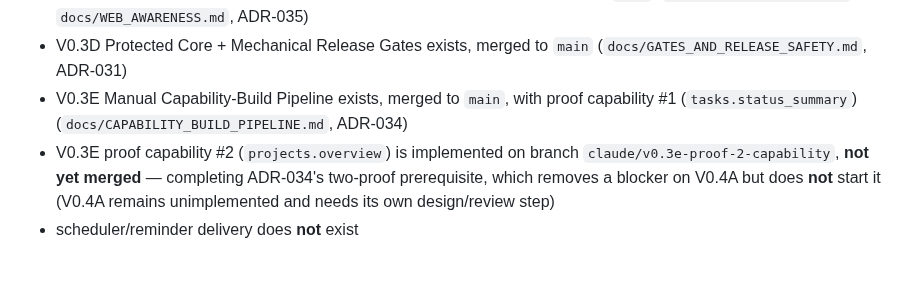
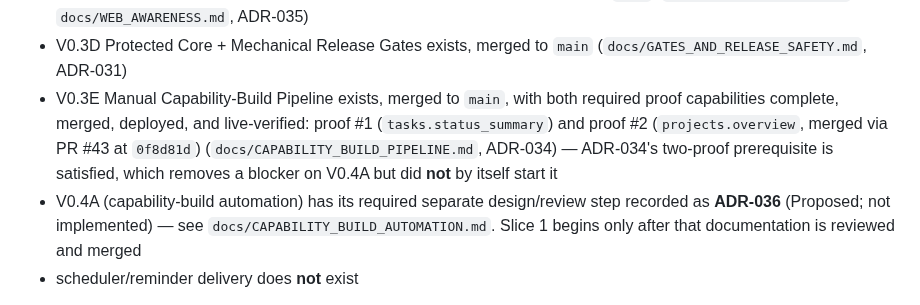
Before and after one commit to mootmoot1/MootOS, a Markdown page: docs/README.md, the part around the change. Drawn GitHub-style; blank space fills up the shorter version.

Commit message:
docs: correct stale V0.3E proof #2 checkpoint wording in README
Follow-up to PR #44. Documentation-only correction, no implementation
change. The repository behaves identically before and after this
commit.

docs/README.md's "Important current checkpoint" section still said
V0.3E proof #2 (projects.overview) was "implemented on branch
claude/v0.3e-proof-2-capability, not yet merged". That has been true
since PR #43 merged to main at 0f8d81d, before ADR-036 (PR #44) was
opened, so the two documents in the same PR read inconsistently.

Corrected to state plainly:
- both V0.3E proof capabilities (tasks.status_summary and
  projects.overview) are complete, merged, deployed, and
  live-verified, satisfying ADR-034's two-proof prerequisite
- V0.4A's required separate design/review step is recorded as
  ADR-036 (Proposed; not implemented), per docs/CAPABILITY_BUILD_AUTOMATION.md

Scope: only docs/README.md's live-checkpoint wording. Historical
documents (ADR-034, docs/CAPABILITY_BUILD_PIPELINE.md) intentionally
retain the wording that reflected their state when written and were
not touched, per docs/DOCUMENTATION_POLICY.md.

Co-Authored-By: Claude Sonnet 5 <noreply@anthropic.com>
Claude-Session: https://claude.ai/code/session_01D5afWRtGhYnjd7L7XhwUey

```diff
--- a/docs/README.md
+++ b/docs/README.md
@@ -36,13 +36,16 @@ As of August 9, 2026:
 - V0.3D Protected Core + Mechanical Release Gates exists, merged to
   `main` (`docs/GATES_AND_RELEASE_SAFETY.md`, ADR-031)
 - V0.3E Manual Capability-Build Pipeline exists, merged to `main`, with
-  proof capability #1 (`tasks.status_summary`)
-  (`docs/CAPABILITY_BUILD_PIPELINE.md`, ADR-034)
-- V0.3E proof capability #2 (`projects.overview`) is implemented on branch
-  `claude/v0.3e-proof-2-capability`, **not yet merged** — completing
-  ADR-034's two-proof prerequisite, which removes a blocker on V0.4A but
-  does **not** start it (V0.4A remains unimplemented and needs its own
-  design/review step)
+  both required proof capabilities complete, merged, deployed, and
+  live-verified: proof #1 (`tasks.status_summary`) and proof #2
+  (`projects.overview`, merged via PR #43 at `0f8d81d`)
+  (`docs/CAPABILITY_BUILD_PIPELINE.md`, ADR-034) — ADR-034's two-proof
+  prerequisite is satisfied, which removes a blocker on V0.4A but did
+  **not** by itself start it
+- V0.4A (capability-build automation) has its required separate
+  design/review step recorded as **ADR-036** (Proposed; not
+  implemented) — see `docs/CAPABILITY_BUILD_AUTOMATION.md`. Slice 1
+  begins only after that documentation is reviewed and merged
 - scheduler/reminder delivery does **not** exist
 
 The locked next-phase plan is `docs/CAPABILITY_ARCHITECTURE.md` and
```
